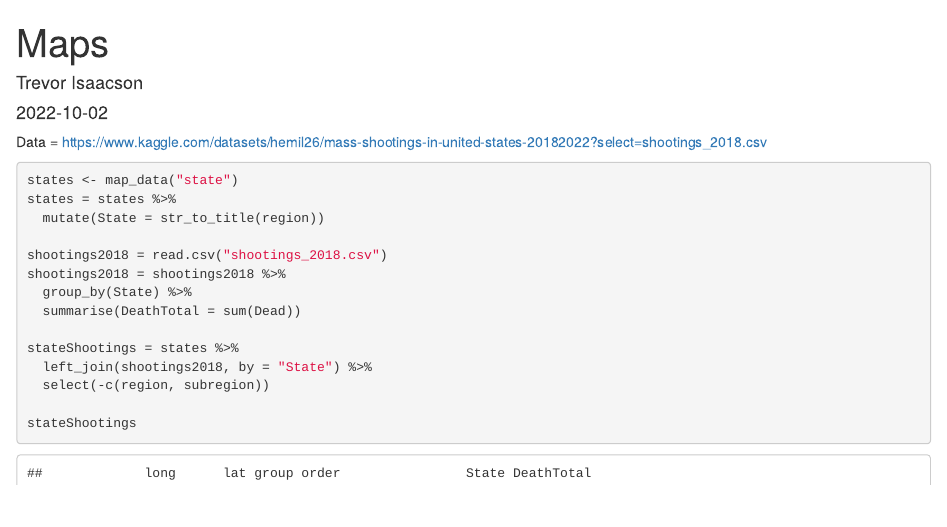
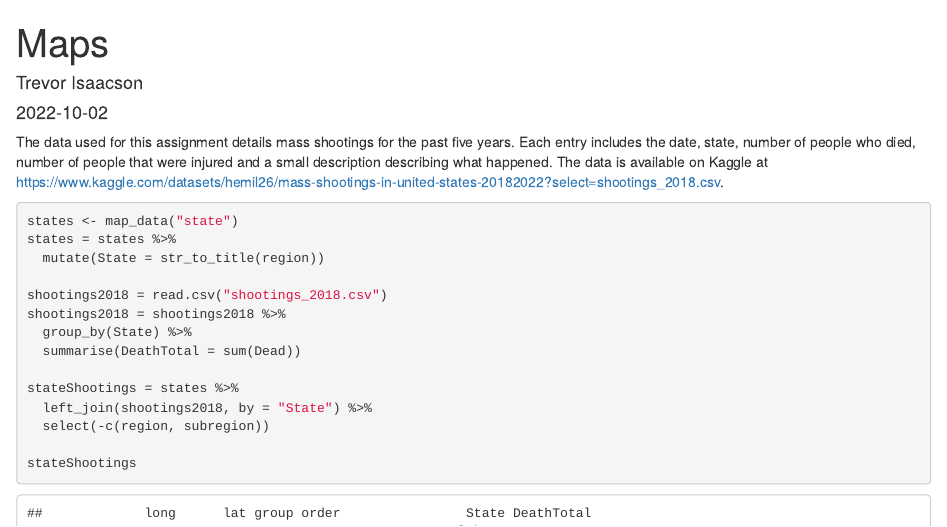
Before and after one commit to staa566-csu/maps-trevorisaacson3, an R Markdown document (index.Rmd): the page in a window 1100 px wide, from its top. Rendered offline with R 4.5, knitr and Pandoc, with nearby package versions; drawn as R Markdown's standard HTML page in place of the format the file asks for; some code elsewhere in the file could not run offline.

Commit message:
add data description

````diff
--- a/index.Rmd
+++ b/index.Rmd
@@ -16,9 +16,7 @@ library(plotly)
 library(tigris)
 ```
 
-Data = https://www.kaggle.com/datasets/hemil26/mass-shootings-in-united-states-20182022?select=shootings_2018.csv
-
-
+The data used for this assignment details mass shootings for the past five years.  Each entry includes the date, state, number of people who died, number of people that were injured and a small description describing what happened.  The data is available on Kaggle at https://www.kaggle.com/datasets/hemil26/mass-shootings-in-united-states-20182022?select=shootings_2018.csv.
 
 ```{r}
 states <- map_data("state")
````
